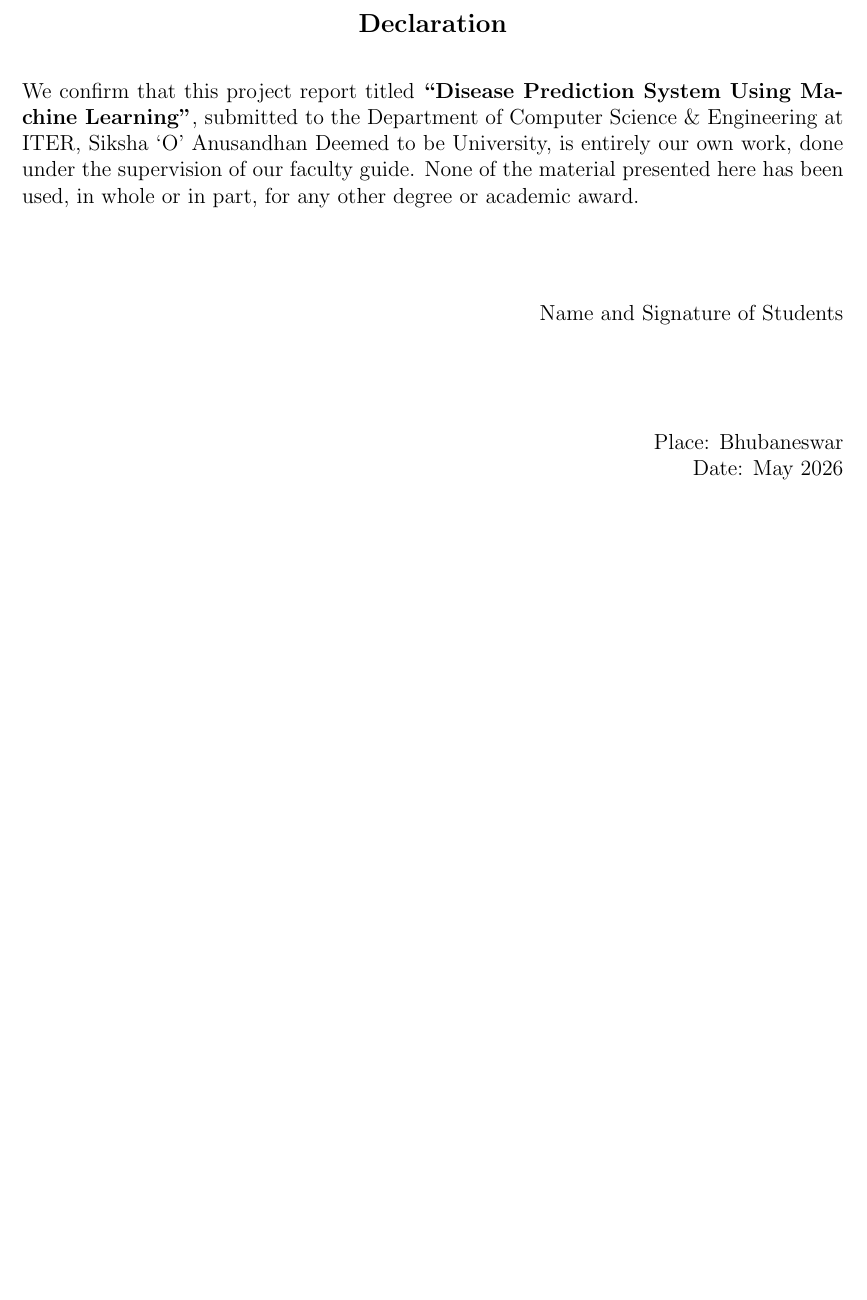
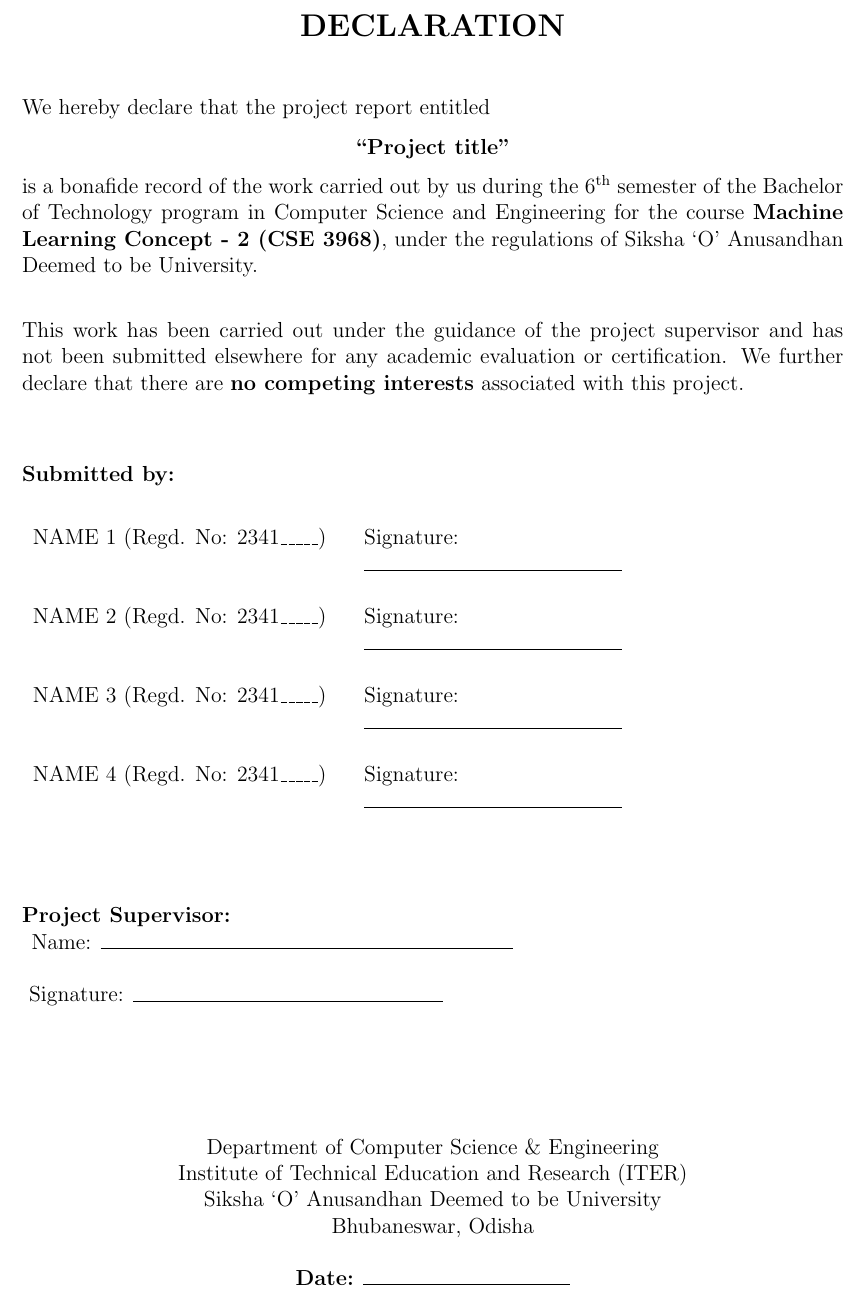
Before and after one commit to ayown/DiseasePrediction, a LaTeX document (Project Template.tex): part of page 2 of 21, cut at the place of the change, the shorter picture padded with empty space. Compiled offline with pdfLaTeX.

Commit message:
Add declaration section to project report template

```diff
--- a/Project Template.tex
+++ b/Project Template.tex
@@ -102,19 +102,64 @@
 \newpage
 
 % ---------------- DECLARATION ----------------
+\newpage
 \begin{center}
-{\large \textbf{Declaration}}
+
+{\Large \textbf{DECLARATION}}\\[1cm]
+
 \end{center}
 
+\noindent
+We hereby declare that the project report entitled
+
+\begin{center}
+\textbf{``Project title''}
+\end{center}
+
+\noindent
+is a bonafide record of the work carried out by us during the 6\textsuperscript{th} semester of the Bachelor of Technology program in Computer Science and Engineering for the course \textbf{Machine Learning Concept - 2 (CSE 3968)}, under the regulations of Siksha `O' Anusandhan Deemed to be University.
+
 \vspace{0.5cm}
-We confirm that this project report titled \textbf{``Disease Prediction System Using Machine Learning''}, submitted to the Department of Computer Science \& Engineering at ITER, Siksha `O' Anusandhan Deemed to be University, is entirely our own work, done under the supervision of our faculty guide. None of the material presented here has been used, in whole or in part, for any other degree or academic award.
+
+\noindent
+This work has been carried out under the guidance of the project supervisor and has not been submitted elsewhere for any academic evaluation or certification. We further declare that there are \textbf{no competing interests} associated with this project.
+
+\vspace{1cm}
+
+\noindent
+\textbf{Submitted by:}
+
+\vspace{0.5cm}
+
+\begin{tabular}{p{6cm} p{6cm}}
+NAME 1 (Regd. No: 2341\_\_\_\_\_) & Signature: \rule{5cm}{0.4pt} \\
+\\
+NAME 2 (Regd. No: 2341\_\_\_\_\_) & Signature: \rule{5cm}{0.4pt} \\
+\\
+NAME 3 (Regd. No: 2341\_\_\_\_\_) & Signature: \rule{5cm}{0.4pt} \\
+\\
+NAME 4 (Regd. No: 2341\_\_\_\_\_) & Signature: \rule{5cm}{0.4pt} \\
+\end{tabular}
 
 \vspace{1.5cm}
-\begin{flushright}
-Name and Signature of Students\\[2cm]
-Place: Bhubaneswar\\
-Date: May 2026
-\end{flushright}
+
+\noindent
+\textbf{Project Supervisor:} \\
+\vspace{0.5cm}
+Name: \rule{8cm}{0.4pt} \\
+\vspace{0.3cm}
+Signature: \rule{6cm}{0.4pt}
+
+\vfill
+
+\begin{center}
+Department of Computer Science \& Engineering\\
+Institute of Technical Education and Research (ITER)\\
+Siksha `O' Anusandhan Deemed to be University\\
+Bhubaneswar, Odisha\\[0.5cm]
+
+\textbf{Date:} \rule{4cm}{0.4pt}
+\end{center}
 
 \newpage
 
```
